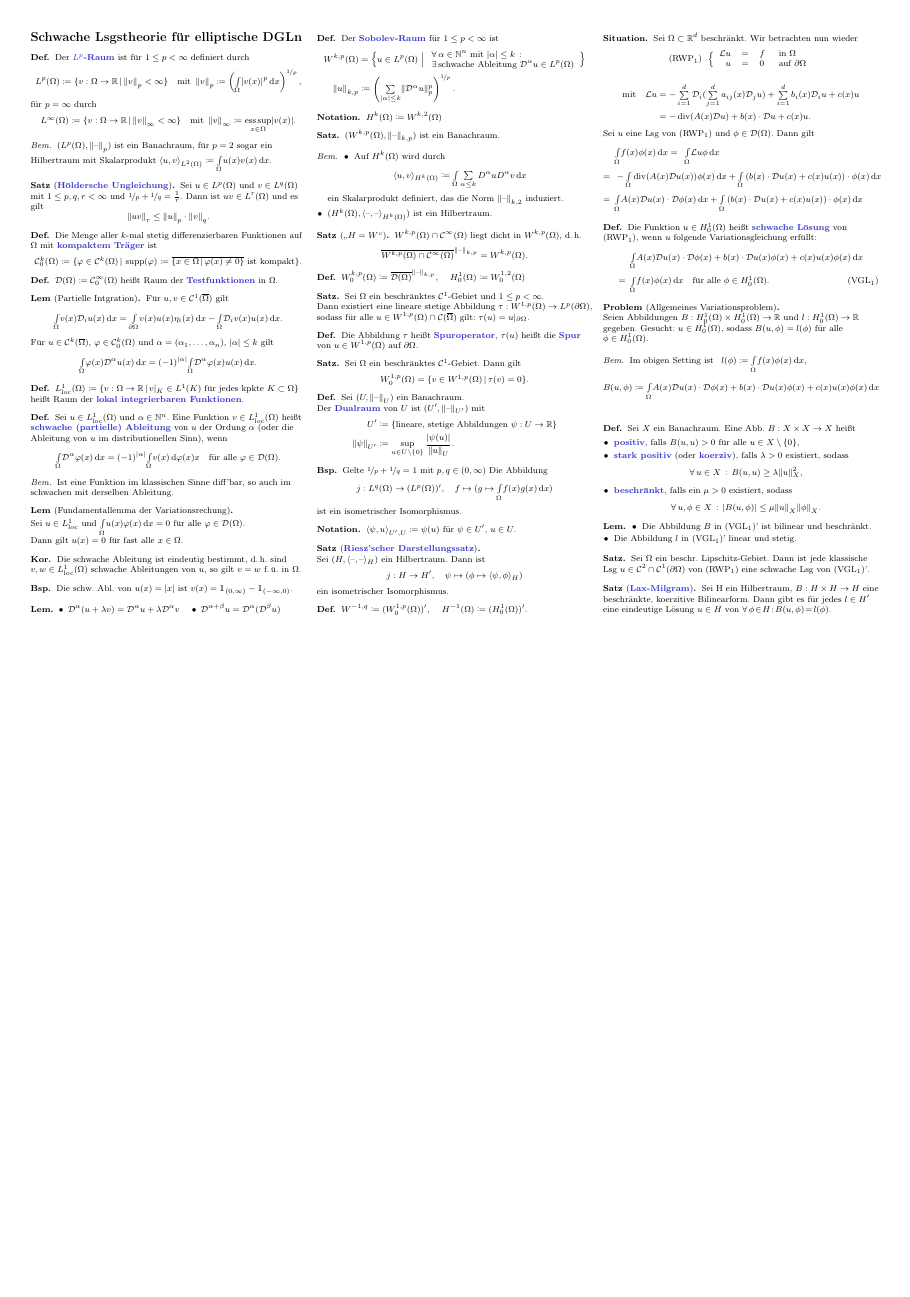
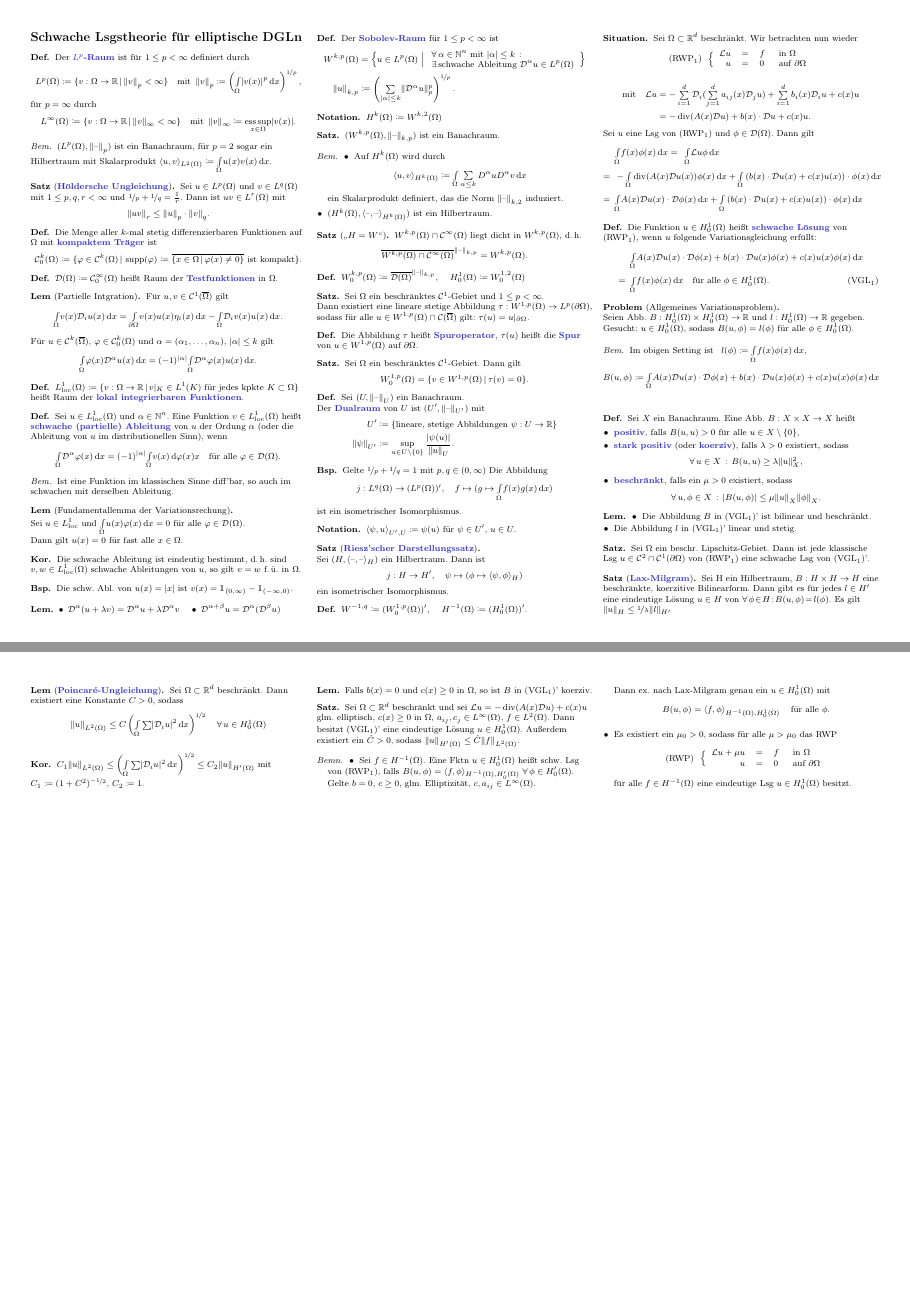
Before and after one commit to timjb/uni-spicker, a LaTeX document (numerik-pdes.tex): page 5 of 5 before the commit and pages 5 and 6 of 6 after it, the two joined at a grey line, the shorter picture padded with empty space. The pictures show the PDF file numerik-pdes.pdf that the author committed with the source.

Commit message:
Numerik-PDEs-Vorlesung vom 30.11.2015

```diff
--- a/numerik-pdes.tex
+++ b/numerik-pdes.tex
@@ -1435,7 +1435,7 @@ Es gilt: $\lambda_j(M) = \frac{1 + (1 - \sigma) \tau \lambda_j(\tilde{\Laplace})
 % 4) Wie lautet die Variationsgleichungbei inhomogenen RWBn?
 
 \begin{prob}[Allgemeines Variationsproblem] \mbox{} \\
-  Seien Abbildungen $B : H_0^1(\Omega) \times H_0^1(\Omega) \to \R$ und $l : H_0^1(\Omega) \to \R$ gegeben.
+  Seien Abb. $B : H_0^1(\Omega) \times H_0^1(\Omega) \to \R$ und $l : H_0^1(\Omega) \to \R$ gegeben. \\
   Gesucht: $u \in H_0^1(\Omega)$, sodass $B(u, \phi) = l(\phi)$ für alle $\phi \in H_0^1(\Omega)$.
 \end{prob}
 
@@ -1479,4 +1479,15 @@ Es gilt: $\lambda_j(M) = \frac{1 + (1 - \sigma) \tau \lambda_j(\tilde{\Laplace})
 \begin{satz}[\emph{Lax-Milgram}]
   Sei H ein Hilbertraum, $B : H \times H \to H$ eine beschränkte, koerzitive Bilinearform.
   Dann gibt es für jedes $l \in H'$ eine eindeutige Lösung $u \in H$ von  $\fa{\phi \!\in\! H\!\!}\!\! B(u, \phi) \!=\! l(\phi)$.
-\end{satz}
+  Es gilt $\norm{u}_H \leq \nicefrac{1}{\lambda} \norm{l}_{H'}$
+\end{satz}
+
+% Vorlesung vom 30.11.2015
+
+% 4.10
+\begin{lem}[\emph{Poincaré-Ungleichung}]
+  Sei $\Omega \subset \R^d$ beschränkt.
+  Dann existiert eine Konstante $C > 0$, sodass
+  \[
+    \norm{u}_{L^2(\Omega)} \leq C \left( \Int{\Omega}{}{\sum \abs{\DO_i u}^2}{x} \right)^{\nicefrac{1}{2}} \quad
+    \forall \, u \in H_0^1(\Omega)
@@ -1483,2 +1500,35 @@ Es gilt: $\lambda_j(M) = \frac{1 + (1 - \sigma) \tau \lambda_j(\tilde{\Laplace})
+\end{kor}
+
+% 4.11
+\begin{lem}
+  Falls $b(x) = 0$ und $c(x) \geq 0$ in $\Omega$, so ist $B$ in (VGL\tss{1})' koerziv.
+\end{lem}
+
+% 4.12
+\begin{satz}
+  Sei $\Omega \subset \R^d$ beschränkt und sei $\mathcal{L} u = - \dive (A(x) \DO u) + c(x) u$ glm. elliptisch, $c(x) \geq 0$ in $\Omega$, $a_{ij}, c_j \in L^\infty(\Omega)$, $f \in L^2(\Omega)$.
+  Dann besitzt (VGL\tss{1})' eine eindeutige Lösung $u \in H_0^1(\Omega)$.
+  Außerdem existiert ein $\hat{C} > 0$, sodass $\norm{u}_{H'(\Omega)} \leq \hat{C} \norm{f}_{L^2(\Omega)}$.
+\end{satz}
+
+\begin{bemn}
+  \begin{itemize}
+    \item Sei $f \in H^{-1}(\Omega)$.
+    Eine Fktn $u \in H_0^1(\Omega)$ heißt schw. Lsg von (RWP\tss{1}), falls $B(u, \phi) = \scp{f}{\phi}_{H^{-1}(\Omega), H_0'(\Omega)}$ $\forall \, \phi \in H_0'(\Omega)$.
+    Gelte $b = 0$, $c \geq 0$, glm. Elliptizität, $c, a_{ij} \in L^\infty(\Omega)$. \\
+    Dann ex. nach Lax-Milgram genau ein $u \in H_0^1(\Omega)$ mit \[
+      B(u, \phi) = \scp{f}{\phi}_{H^{-1}(\Omega), H_0^1(\Omega)} \quad
+      \text{für alle $\phi$.}
+    \]
+    \item Es existiert ein $\mu_0 > 0$, sodass für alle $\mu > \mu_0$ das RWP
+    \[
+      \text{(RWP)} \enspace \left\{ \begin{array}{rlll}
+        \LL u + \mu u &=& f &\text{ in $\Omega$} \\
+        u &=& 0 &\text{ auf $\bOmega$}
+      \end{array} \right.
+    \]
+    für alle $f \in H^{-1}(\Omega)$ eine eindeutige Lsg $u \in H_0^1(\Omega)$ besitzt.
+  \end{itemize}
+\end{bemn}
 
 \end{document}
```
Also changed, not shown: numerik-pdes.pdf, numerik-pdes.tex (10 more changed lines).
